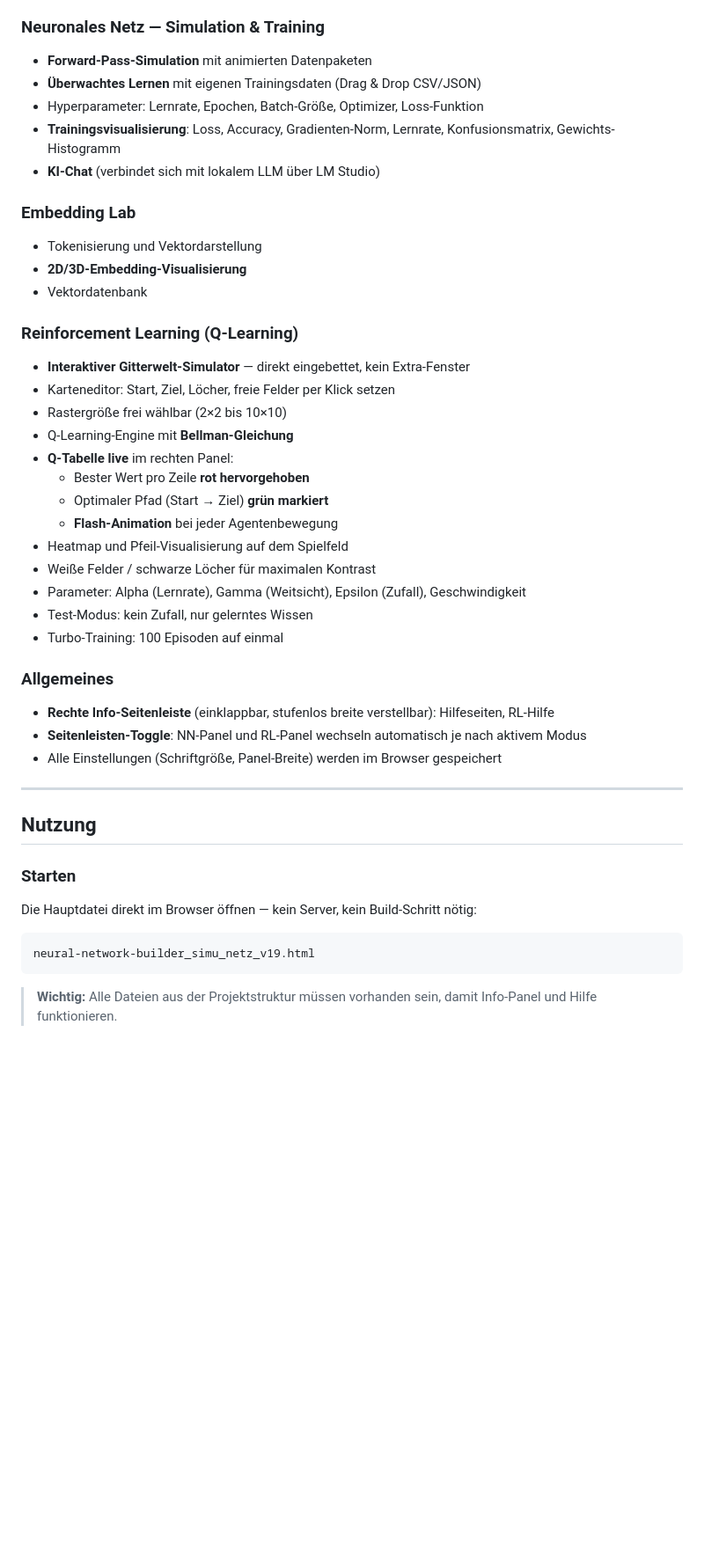
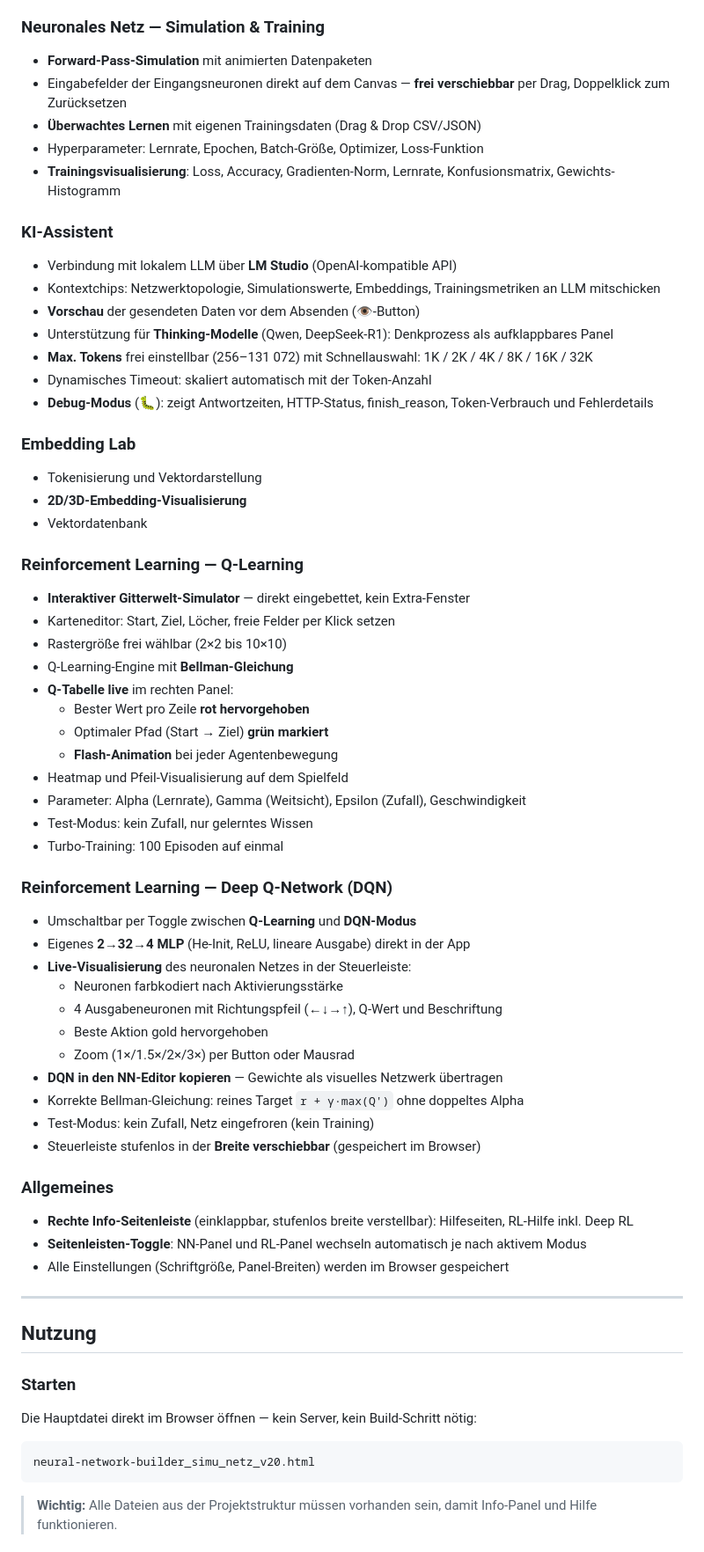
Before and after one commit to ki42-dhbw/Neuro_Editor, a Markdown page: README.md, the part around one of its changes. Shown at 88% size. Drawn GitHub-style; blank space fills up the shorter version.

````diff
--- a/README.md
+++ b/README.md
@@ -56,17 +54,26 @@ Die App besteht aus mehreren Dateien, die im **gleichen Verzeichnis** liegen mü
 
 ### Neuronales Netz — Simulation & Training
 - **Forward-Pass-Simulation** mit animierten Datenpaketen
+- Eingabefelder der Eingangsneuronen direkt auf dem Canvas — **frei verschiebbar** per Drag, Doppelklick zum Zurücksetzen
 - **Überwachtes Lernen** mit eigenen Trainingsdaten (Drag & Drop CSV/JSON)
 - Hyperparameter: Lernrate, Epochen, Batch-Größe, Optimizer, Loss-Funktion
 - **Trainingsvisualisierung**: Loss, Accuracy, Gradienten-Norm, Lernrate, Konfusionsmatrix, Gewichts-Histogramm
-- **KI-Chat** (verbindet sich mit lokalem LLM über LM Studio)
+
+### KI-Assistent
+- Verbindung mit lokalem LLM über **LM Studio** (OpenAI-kompatible API)
+- Kontextchips: Netzwerktopologie, Simulationswerte, Embeddings, Trainingsmetriken an LLM mitschicken
+- **Vorschau** der gesendeten Daten vor dem Absenden (👁-Button)
+- Unterstützung für **Thinking-Modelle** (Qwen, DeepSeek-R1): Denkprozess als aufklappbares Panel
+- **Max. Tokens** frei einstellbar (256–131 072) mit Schnellauswahl: 1K / 2K / 4K / 8K / 16K / 32K
+- Dynamisches Timeout: skaliert automatisch mit der Token-Anzahl
+- **Debug-Modus** (🐛): zeigt Antwortzeiten, HTTP-Status, finish_reason, Token-Verbrauch und Fehlerdetails
 
 ### Embedding Lab
 - Tokenisierung und Vektordarstellung
 - **2D/3D-Embedding-Visualisierung**
 - Vektordatenbank
 
-### Reinforcement Learning (Q-Learning)
+### Reinforcement Learning — Q-Learning
 - **Interaktiver Gitterwelt-Simulator** — direkt eingebettet, kein Extra-Fenster
 - Karteneditor: Start, Ziel, Löcher, freie Felder per Klick setzen
 - Rastergröße frei wählbar (2×2 bis 10×10)
@@ -76,15 +83,27 @@ Die App besteht aus mehreren Dateien, die im **gleichen Verzeichnis** liegen mü
   - Optimaler Pfad (Start → Ziel) **grün markiert**
   - **Flash-Animation** bei jeder Agentenbewegung
 - Heatmap und Pfeil-Visualisierung auf dem Spielfeld
-- Weiße Felder / schwarze Löcher für maximalen Kontrast
 - Parameter: Alpha (Lernrate), Gamma (Weitsicht), Epsilon (Zufall), Geschwindigkeit
 - Test-Modus: kein Zufall, nur gelerntes Wissen
 - Turbo-Training: 100 Episoden auf einmal
 
+### Reinforcement Learning — Deep Q-Network (DQN)
+- Umschaltbar per Toggle zwischen **Q-Learning** und **DQN-Modus**
+- Eigenes **2→32→4 MLP** (He-Init, ReLU, lineare Ausgabe) direkt in der App
+- **Live-Visualisierung** des neuronalen Netzes in der Steuerleiste:
+  - Neuronen farbkodiert nach Aktivierungsstärke
+  - 4 Ausgabeneuronen mit Richtungspfeil (←↓→↑), Q-Wert und Beschriftung
+  - Beste Aktion gold hervorgehoben
+  - Zoom (1×/1.5×/2×/3×) per Button oder Mausrad
+- **DQN in den NN-Editor kopieren** — Gewichte als visuelles Netzwerk übertragen
+- Korrekte Bellman-Gleichung: reines Target `r + γ·max(Q')` ohne doppeltes Alpha
+- Test-Modus: kein Zufall, Netz eingefroren (kein Training)
+- Steuerleiste stufenlos in der **Breite verschiebbar** (gespeichert im Browser)
+
 ### Allgemeines
-- **Rechte Info-Seitenleiste** (einklappbar, stufenlos breite verstellbar): Hilfeseiten, RL-Hilfe
+- **Rechte Info-Seitenleiste** (einklappbar, stufenlos breite verstellbar): Hilfeseiten, RL-Hilfe inkl. Deep RL
 - **Seitenleisten-Toggle**: NN-Panel und RL-Panel wechseln automatisch je nach aktivem Modus
-- Alle Einstellungen (Schriftgröße, Panel-Breite) werden im Browser gespeichert
+- Alle Einstellungen (Schriftgröße, Panel-Breiten) werden im Browser gespeichert
 
 ---
 
@@ -95,7 +114,7 @@ Die App besteht aus mehreren Dateien, die im **gleichen Verzeichnis** liegen mü
 Die Hauptdatei direkt im Browser öffnen — kein Server, kein Build-Schritt nötig:
 
 ```
-neural-network-builder_simu_netz_v19.html
+neural-network-builder_simu_netz_v20.html
 ```
 
 > **Wichtig:** Alle Dateien aus der Projektstruktur müssen vorhanden sein, damit Info-Panel und Hilfe funktionieren.
````
Also changed, not shown: other parts of README.md (+13 -7 lines).
